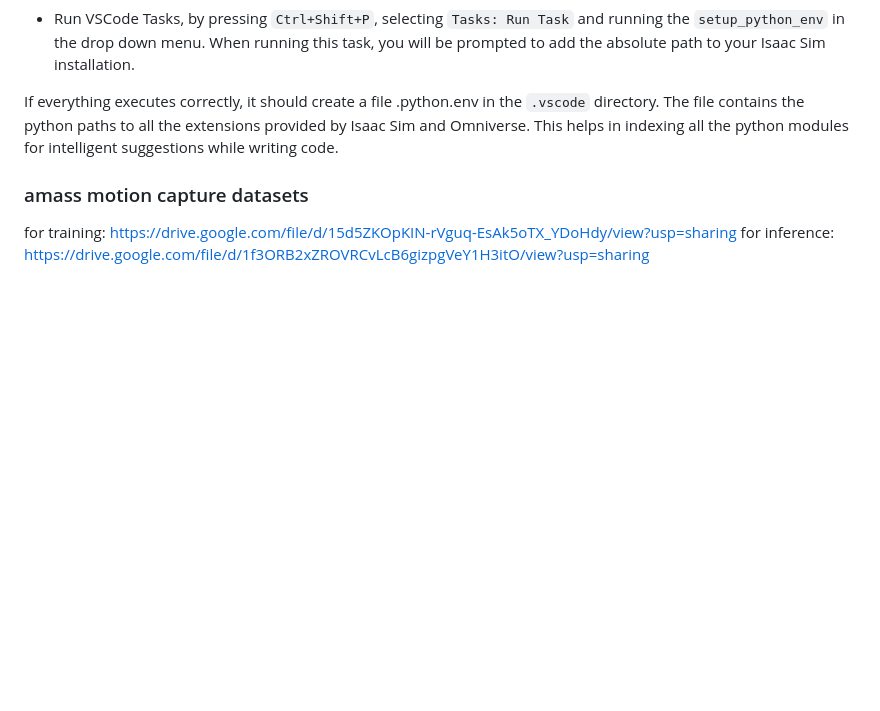
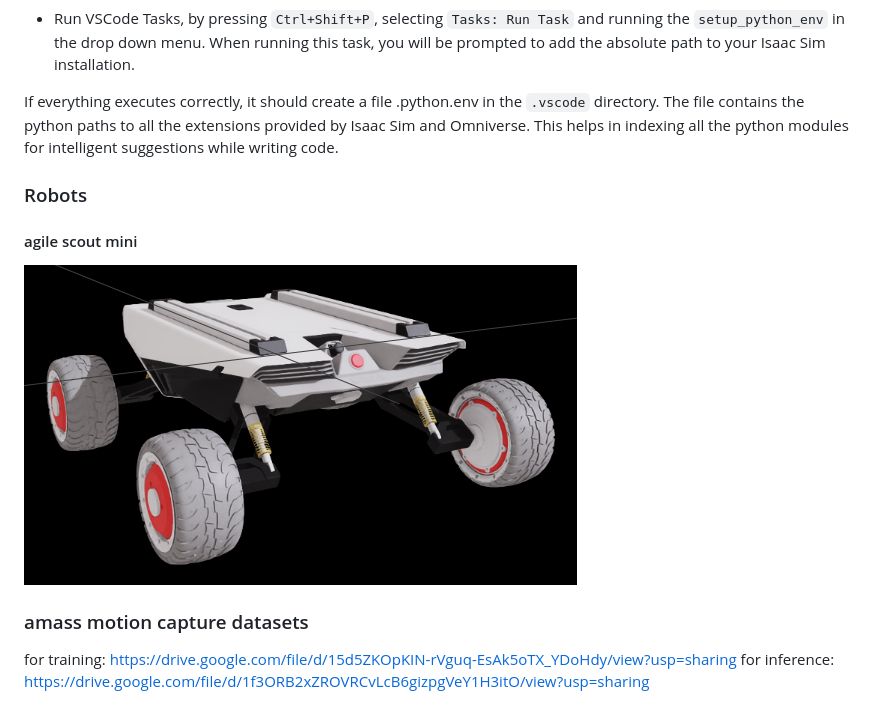
Before and after one commit to BRoln7/navisaaclab, a Markdown page: README.md, the part around the change. Rendered like a GitHub page; pictures changed too: assets/scout_mini.png (added); blank space fills up the shorter version.

Commit message:
feat: add scout-mini robot

```diff
--- a/README.md
+++ b/README.md
@@ -62,6 +62,12 @@ To setup the IDE, please follow these instructions:
 
 If everything executes correctly, it should create a file .python.env in the `.vscode` directory. The file contains the python paths to all the extensions provided by Isaac Sim and Omniverse. This helps in indexing all the python modules for intelligent suggestions while writing code.
 
+### Robots
+
+#### agile scout mini
+
+![scout mini](./assets/scout_mini.png "scout mini")
+
 ### amass motion capture datasets
 
 for training: https://drive.google.com/file/d/15d5ZKOpKIN-rVguq-EsAk5oTX_YDoHdy/view?usp=sharing
```
Also changed, not shown: 1 other file.
